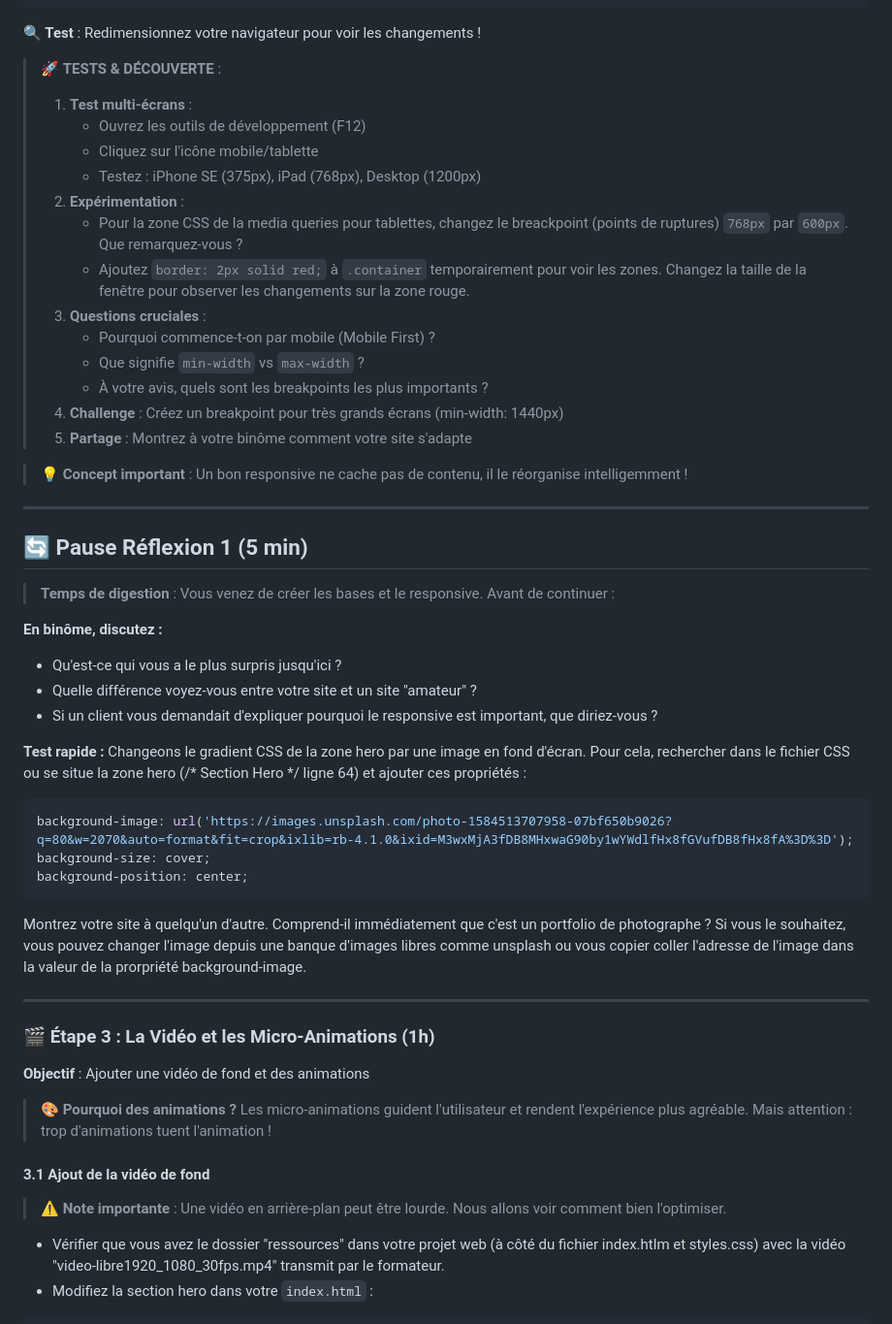
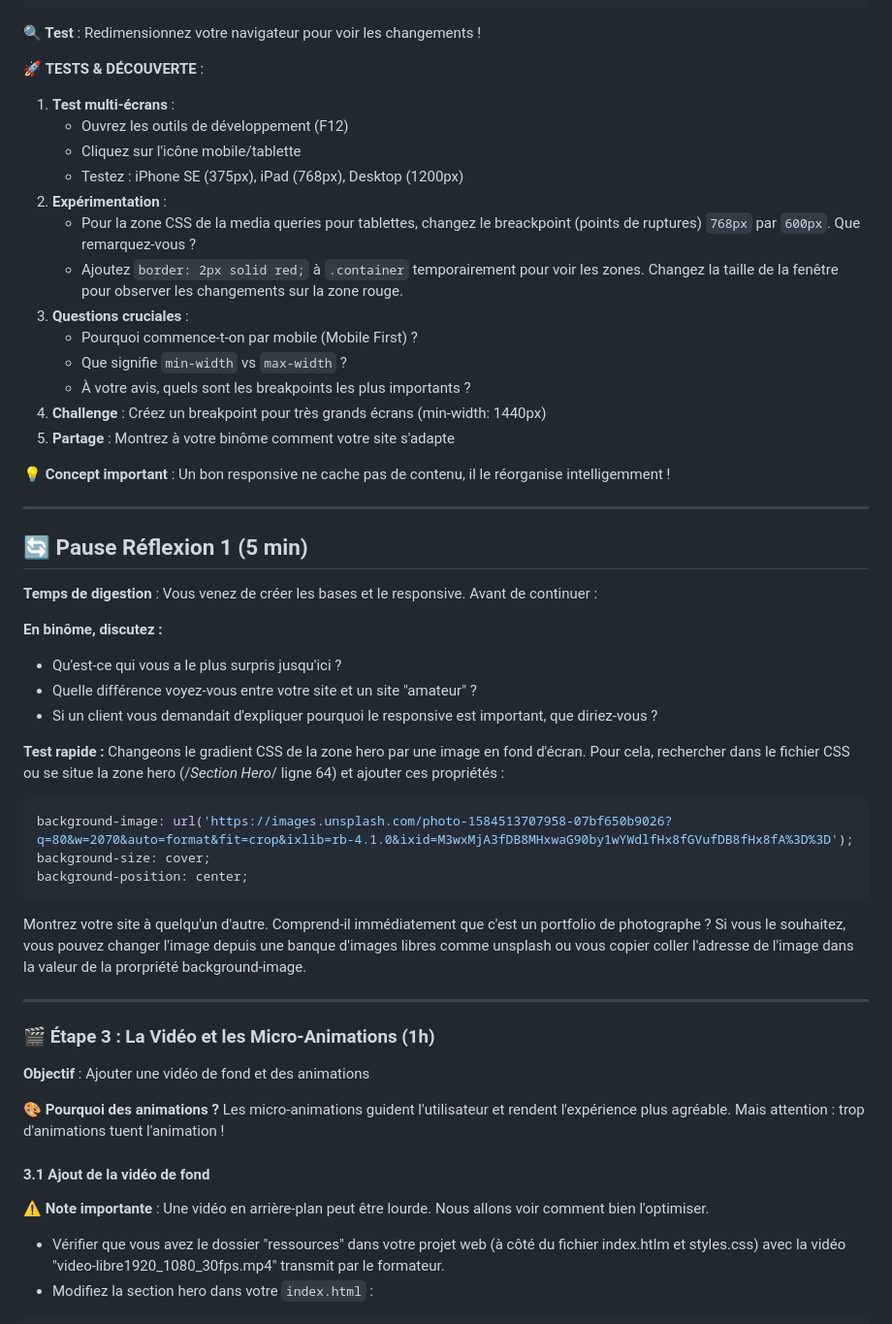
Before and after one commit to gitkyo/0326-cp7-sc4-ex1, a Markdown page: README.md, the part around one of its changes. Shown at 97% size. Drawn GitHub-style.

Commit message:
update readme syntax

````diff
--- a/README.md
+++ b/README.md
@@ -343,37 +345,38 @@ Ajoutez ce code à la fin de votre fichier `styles.css` :
 
 **🔍 Test** : Redimensionnez votre navigateur pour voir les changements !
 
-> 🚀 **TESTS & DÉCOUVERTE** :
->
-> 1. **Test multi-écrans** :
->    - Ouvrez les outils de développement (F12)
->    - Cliquez sur l'icône mobile/tablette
->    - Testez : iPhone SE (375px), iPad (768px), Desktop (1200px)
-> 2. **Expérimentation** :
->    - Pour la zone CSS de la media queries pour tablettes, changez le breackpoint (points de ruptures) `768px` par `600px`. Que remarquez-vous ?
->    - Ajoutez `border: 2px solid red;` à `.container` temporairement pour voir les zones. Changez la taille de la fenêtre pour observer les changements sur la zone rouge.
-> 3. **Questions cruciales** :
->    - Pourquoi commence-t-on par mobile (Mobile First) ?
->    - Que signifie `min-width` vs `max-width` ?
->    - À votre avis, quels sont les breakpoints les plus importants ?
-> 4. **Challenge** : Créez un breakpoint pour très grands écrans (min-width: 1440px)
-> 5. **Partage** : Montrez à votre binôme comment votre site s'adapte
+🚀 **TESTS & DÉCOUVERTE** :
 
-> 💡 **Concept important** : Un bon responsive ne cache pas de contenu, il le réorganise intelligemment !
+1. **Test multi-écrans** :
+   - Ouvrez les outils de développement (F12)
+   - Cliquez sur l'icône mobile/tablette
+   - Testez : iPhone SE (375px), iPad (768px), Desktop (1200px)
+2. **Expérimentation** :
+   - Pour la zone CSS de la media queries pour tablettes, changez le breackpoint (points de ruptures) `768px` par `600px`. Que remarquez-vous ?
+   - Ajoutez `border: 2px solid red;` à `.container` temporairement pour voir les zones. Changez la taille de la fenêtre pour observer les changements sur la zone rouge.
+3. **Questions cruciales** :
+   - Pourquoi commence-t-on par mobile (Mobile First) ?
+   - Que signifie `min-width` vs `max-width` ?
+   - À votre avis, quels sont les breakpoints les plus importants ?
+4. **Challenge** : Créez un breakpoint pour très grands écrans (min-width: 1440px)
+5. **Partage** : Montrez à votre binôme comment votre site s'adapte
+
+💡 **Concept important** : Un bon responsive ne cache pas de contenu, il le réorganise intelligemment !
 
 ---
 
 ## 🔄 Pause Réflexion 1 (5 min)
 
-> **Temps de digestion** : Vous venez de créer les bases et le responsive. Avant de continuer :
+**Temps de digestion** : Vous venez de créer les bases et le responsive. Avant de continuer :
 
 **En binôme, discutez :**
+
 - Qu'est-ce qui vous a le plus surpris jusqu'ici ?
 - Quelle différence voyez-vous entre votre site et un site "amateur" ?
 - Si un client vous demandait d'expliquer pourquoi le responsive est important, que diriez-vous ?
 
 **Test rapide :**
-Changeons le gradient CSS de la zone hero par une image en fond d'écran. Pour cela, rechercher dans le fichier CSS ou se situe la zone hero (/* Section Hero */ ligne 64) et ajouter ces propriétés :
+Changeons le gradient CSS de la zone hero par une image en fond d'écran. Pour cela, rechercher dans le fichier CSS ou se situe la zone hero (/*Section Hero*/ ligne 64) et ajouter ces propriétés :
 
 ```css
 background-image: url('https://images.unsplash.com/photo-1584513707958-07bf650b9026?q=80&w=2070&auto=format&fit=crop&ixlib=rb-4.1.0&ixid=M3wxMjA3fDB8MHxwaG90by1wYWdlfHx8fGVufDB8fHx8fA%3D%3D');
@@ -390,11 +393,11 @@ Si vous le souhaitez, vous pouvez changer l'image depuis une banque d'images lib
 
 **Objectif** : Ajouter une vidéo de fond et des animations
 
-> 🎨 **Pourquoi des animations ?** Les micro-animations guident l'utilisateur et rendent l'expérience plus agréable. Mais attention : trop d'animations tuent l'animation !
+🎨 **Pourquoi des animations ?** Les micro-animations guident l'utilisateur et rendent l'expérience plus agréable. Mais attention : trop d'animations tuent l'animation !
 
 #### 3.1 Ajout de la vidéo de fond
 
-> ⚠️ **Note importante** : Une vidéo en arrière-plan peut être lourde. Nous allons voir comment bien l'optimiser.
+⚠️ **Note importante** : Une vidéo en arrière-plan peut être lourde. Nous allons voir comment bien l'optimiser.
 
 - Vérifier que vous avez le dossier "ressources" dans votre projet web (à côté du fichier index.htlm et styles.css) avec la vidéo "video-libre1920_1080_30fps.mp4" transmit par le formateur.
 - Modifiez la section hero dans votre `index.html` :
````
Also changed, not shown: other parts of README.md (+28 -22 lines).
